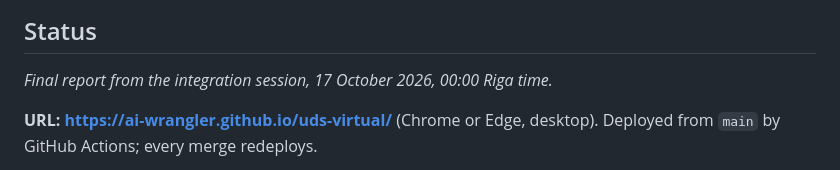
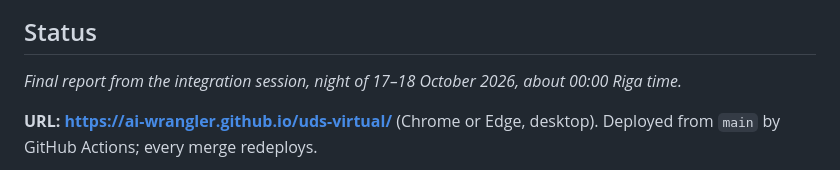
Before and after one commit to ai-wrangler/uds-virtual, a Markdown page: README.md, the part around the change. Drawn GitHub-style.

Commit message:
README: report date
Co-Authored-By: Claude Opus 5.5 <noreply@anthropic.com>
Claude-Session: https://claude.ai/code/session_01LDDcqHDgmtcyMeFhNnq9Bm

```diff
--- a/README.md
+++ b/README.md
@@ -17,7 +17,7 @@ Every sound you hear is the count of 1s the simulated chip put on its audio pin,
 ## Status
 
 <!-- STATUS:BEGIN -->
-_Final report from the integration session, 17 October 2026, 00:00 Riga time._
+_Final report from the integration session, night of 17–18 October 2026, about 00:00 Riga time._
 
 **URL: https://ai-wrangler.github.io/uds-virtual/** (Chrome or Edge, desktop). Deployed from `main` by GitHub Actions; every merge redeploys.
 
```
